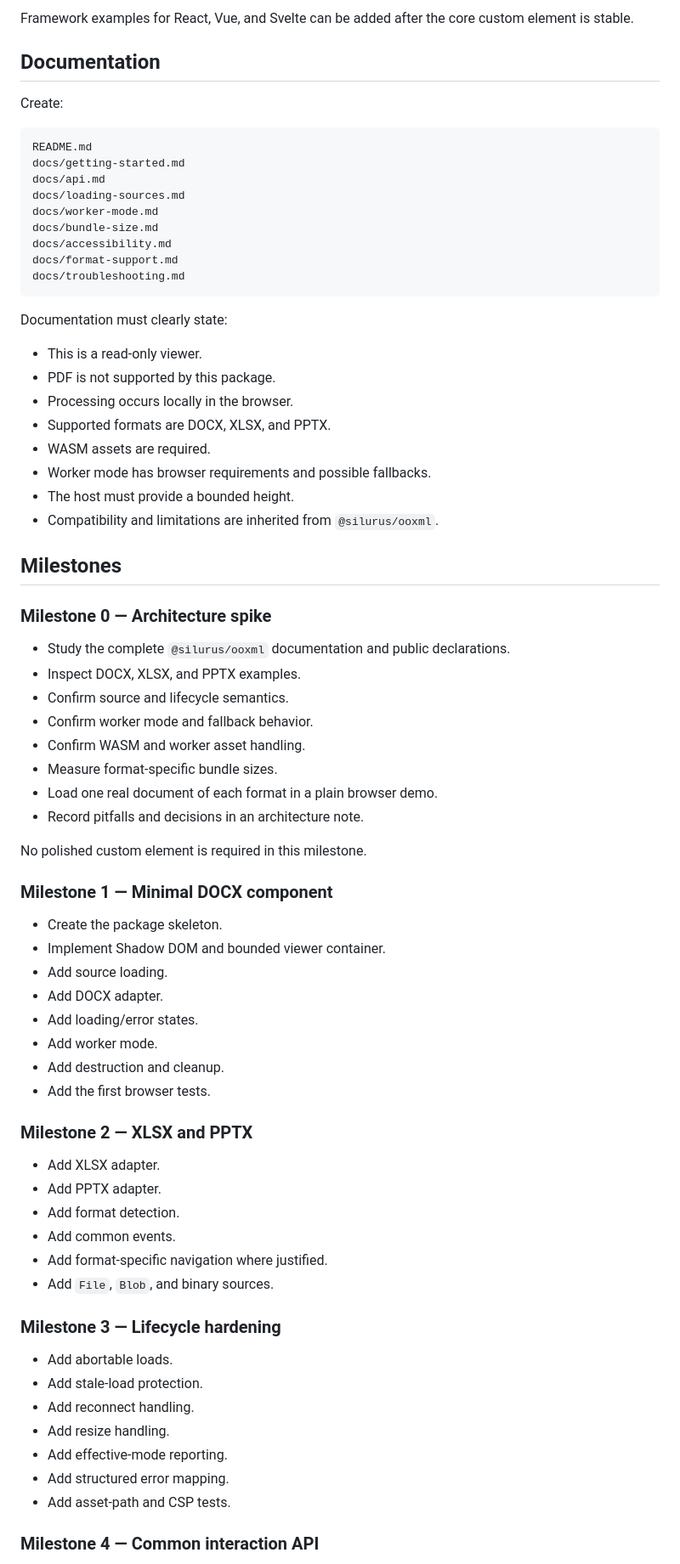
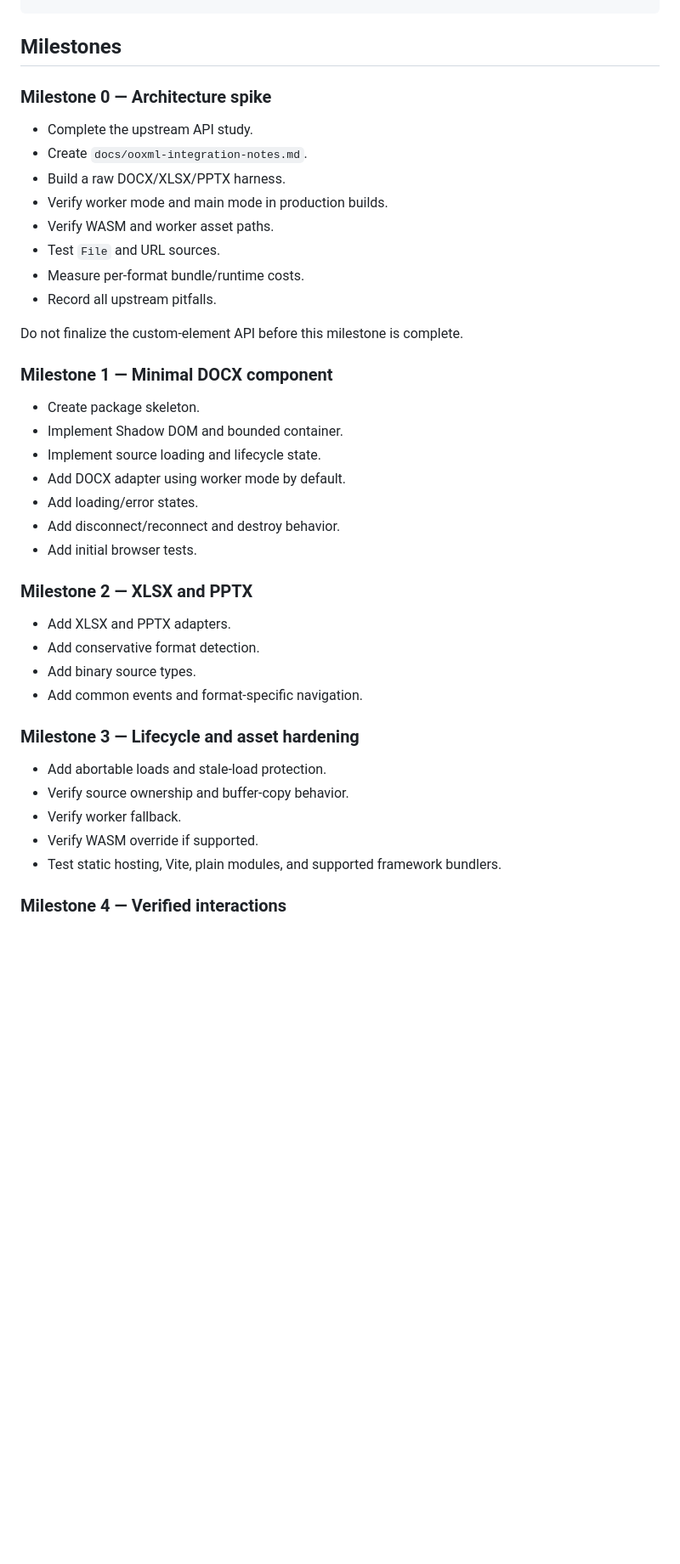
Before and after one commit to missing-elements/office-viewer, a Markdown page: PLAN.md, the part around one of its changes. Shown at 85% size. Rendered like a GitHub page; blank space fills up the shorter version.

Commit message:
docs: merge accepted architecture decisions into plan

````diff
--- a/PLAN.md
+++ b/PLAN.md
@@ -478,76 +377,42 @@ Create a framework-neutral demo with:
-Framework examples for React, Vue, and Svelte can be added after the core custom element is stable.
-
-## Documentation
-
-Create:
-
-```text
-README.md
-docs/getting-started.md
-docs/api.md
-docs/loading-sources.md
-docs/worker-mode.md
-docs/bundle-size.md
-docs/accessibility.md
-docs/format-support.md
-docs/troubleshooting.md
-```
-
-Documentation must clearly state:
-
-- This is a read-only viewer.
-- PDF is not supported by this package.
-- Processing occurs locally in the browser.
-- Supported formats are DOCX, XLSX, and PPTX.
-- WASM assets are required.
-- Worker mode has browser requirements and possible fallbacks.
-- The host must provide a bounded height.
-- Compatibility and limitations are inherited from `@silurus/ooxml`.
-
 ## Milestones
 
 ### Milestone 0 — Architecture spike
 
-- Study the complete `@silurus/ooxml` documentation and public declarations.
-- Inspect DOCX, XLSX, and PPTX examples.
-- Confirm source and lifecycle semantics.
-- Confirm worker mode and fallback behavior.
-- Confirm WASM and worker asset handling.
-- Measure format-specific bundle sizes.
-- Load one real document of each format in a plain browser demo.
-- Record pitfalls and decisions in an architecture note.
+- Complete the upstream API study.
+- Create `docs/ooxml-integration-notes.md`.
+- Build a raw DOCX/XLSX/PPTX harness.
+- Verify worker mode and main mode in production builds.
+- Verify WASM and worker asset paths.
+- Test `File` and URL sources.
+- Measure per-format bundle/runtime costs.
+- Record all upstream pitfalls.
 
-No polished custom element is required in this milestone.
+Do not finalize the custom-element API before this milestone is complete.
 
 ### Milestone 1 — Minimal DOCX component
 
-- Create the package skeleton.
-- Implement Shadow DOM and bounded viewer container.
-- Add source loading.
-- Add DOCX adapter.
+- Create package skeleton.
+- Implement Shadow DOM and bounded container.
+- Implement source loading and lifecycle state.
+- Add DOCX adapter using worker mode by default.
 - Add loading/error states.
-- Add worker mode.
-- Add destruction and cleanup.
-- Add the first browser tests.
+- Add disconnect/reconnect and destroy behavior.
+- Add initial browser tests.
 
 ### Milestone 2 — XLSX and PPTX
 
-- Add XLSX adapter.
-- Add PPTX adapter.
-- Add format detection.
-- Add common events.
-- Add format-specific navigation where justified.
-- Add `File`, `Blob`, and binary sources.
+- Add XLSX and PPTX adapters.
+- Add conservative format detection.
+- Add binary source types.
+- Add common events and format-specific navigation.
 
-### Milestone 3 — Lifecycle hardening
+### Milestone 3 — Lifecycle and asset hardening
 
-- Add abortable loads.
-- Add stale-load protection.
-- Add reconnect handling.
-- Add resize handling.
-- Add effective-mode reporting.
-- Add structured error mapping.
-- Add asset-path and CSP tests.
+- Add abortable loads and stale-load protection.
+- Verify source ownership and buffer-copy behavior.
+- Verify worker fallback.
+- Verify WASM override if supported.
+- Test static hosting, Vite, plain modules, and supported framework bundlers.
 
-### Milestone 4 — Common interaction API
+### Milestone 4 — Verified interactions
 
````
Also changed, not shown: other parts of PLAN.md (+214 -329 lines).
